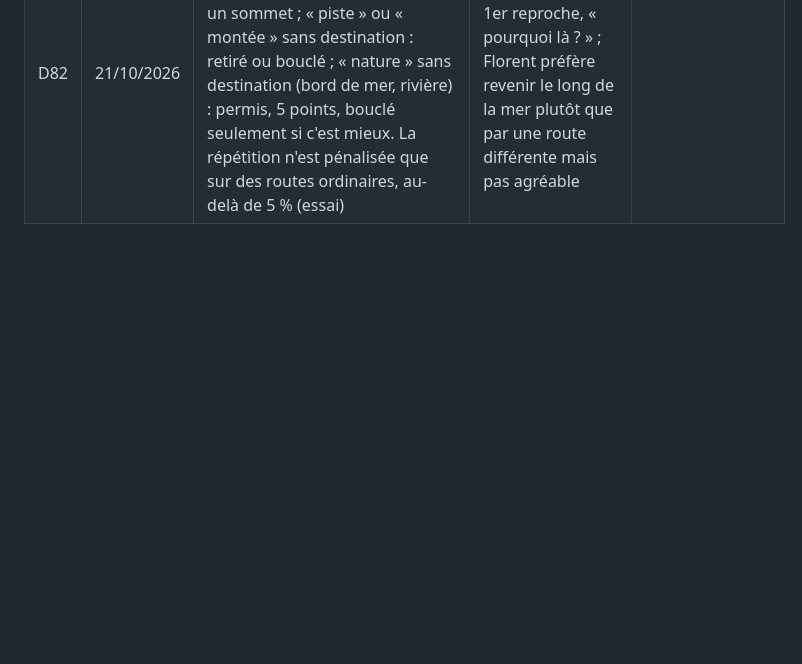
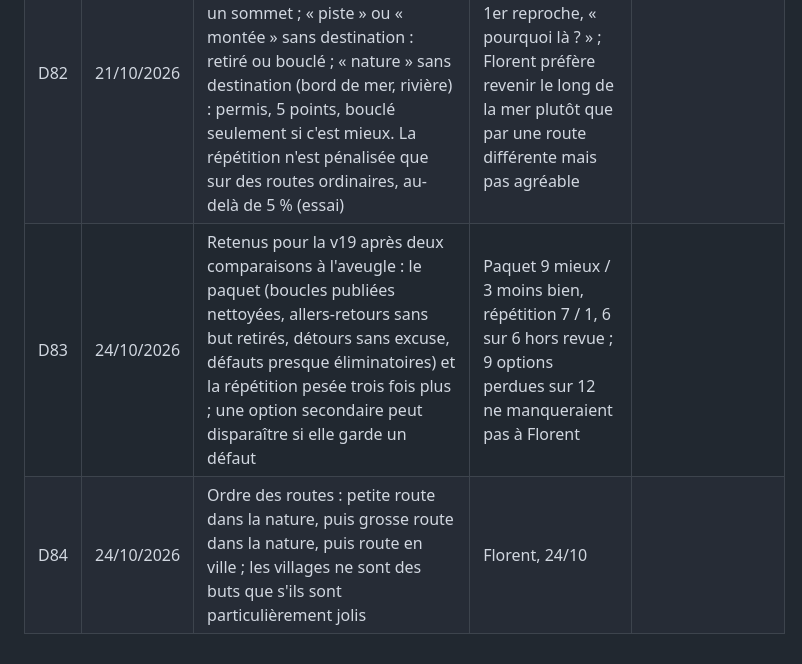
Before and after one commit to florentbedouret-lgtm/velo-loops, a Markdown page: docs/decisions.md, the part around the change. Drawn GitHub-style; blank space fills up the shorter version.

```diff
--- a/docs/decisions.md
+++ b/docs/decisions.md
@@ -86,3 +86,5 @@ Format : une ligne par décision. Ajouter en bas ; ne pas effacer — si une dé
 | D80 | 17/10/2026 | Allers-retours « nature » ou « piste » sans destination (demi-tour sur un chemin qui continue, ex. le Besòs) permis mais légèrement pénalisés (2 points, 4 au plus) pour qu'un demi-tour plus naturel passe devant ; ceux qui montent doivent finir à un sommet, un col ou au bord de l'eau (TURN_RULES, en essai) | Choix de Florent : « pas les interdire, plutôt les pénaliser peu » ; les longs restent annoncés (D76) | Calcul |
 | D81 | 20/10/2026 | Critère de qualité des boucles : celle que ferait un cycliste omniscient (toutes les routes de la région, ce niveau, ce départ, cette durée) ; moins il a de chances de la faire, moins elle est bonne | Florent : « beaucoup de boucles pas satisfaisantes en l'état » ; les pénalités empilées corrigent des symptômes, il faut construire et juger les boucles comme un cycliste |
 | D82 | 21/10/2026 | Remplace D80 : un aller-retour n'est gratuit que vers un lieu remarquable, un belvédère ou un sommet ; « piste » ou « montée » sans destination : retiré ou bouclé ; « nature » sans destination (bord de mer, rivière) : permis, 5 points, bouclé seulement si c'est mieux. La répétition n'est pénalisée que sur des routes ordinaires, au-delà de 5 % (essai) | Revue à l'aveugle : allers-retours 1er reproche, « pourquoi là ? » ; Florent préfère revenir le long de la mer plutôt que par une route différente mais pas agréable |
+| D83 | 24/10/2026 | Retenus pour la v19 après deux comparaisons à l'aveugle : le paquet (boucles publiées nettoyées, allers-retours sans but retirés, détours sans excuse, défauts presque éliminatoires) et la répétition pesée trois fois plus ; une option secondaire peut disparaître si elle garde un défaut | Paquet 9 mieux / 3 moins bien, répétition 7 / 1, 6 sur 6 hors revue ; 9 options perdues sur 12 ne manqueraient pas à Florent |
+| D84 | 24/10/2026 | Ordre des routes : petite route dans la nature, puis grosse route dans la nature, puis route en ville ; les villages ne sont des buts que s'ils sont particulièrement jolis | Florent, 24/10 |
```
Also changed, not shown: handoff.md (+27 -0 lines).
